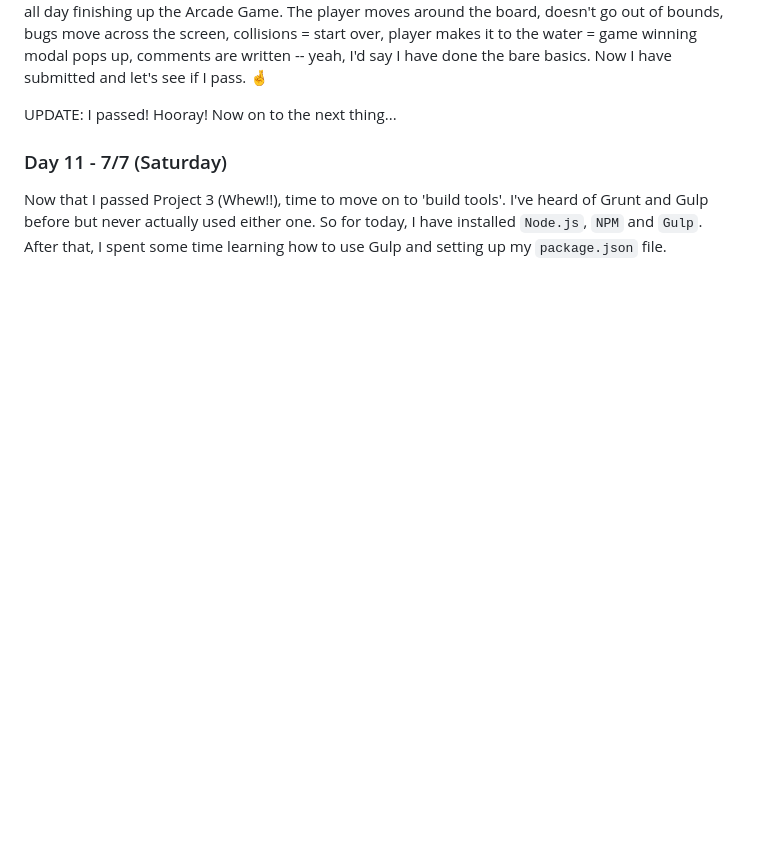
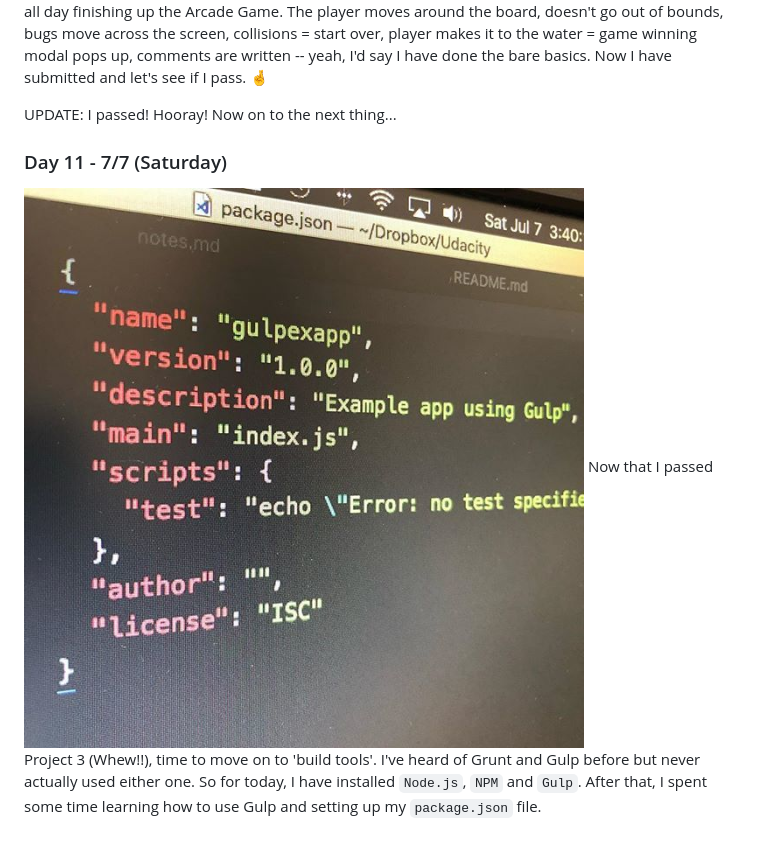
Before and after one commit to TechSnazzy/gwg_100_days_of_code, a Markdown page: README.md, the part around the change. Rendered like a GitHub page; pictures changed too: img/d11.jpg (added); blank space fills up the shorter version.

Commit message:
Updated Day 11

```diff
--- a/README.md
+++ b/README.md
@@ -66,4 +66,5 @@ I ended up spending all day finishing up the Arcade Game. The player moves aroun
 UPDATE: I passed! Hooray! Now on to the next thing...
 
 ### Day 11 - 7/7 (Saturday)
+![Day 11](img/d11.jpg)
 Now that I passed Project 3 (Whew!!), time to move on to 'build tools'. I've heard of Grunt and Gulp before but never actually used either one. So for today, I have installed `Node.js`, `NPM` and `Gulp`. After that, I spent some time learning how to use Gulp and setting up my `package.json` file.
```
